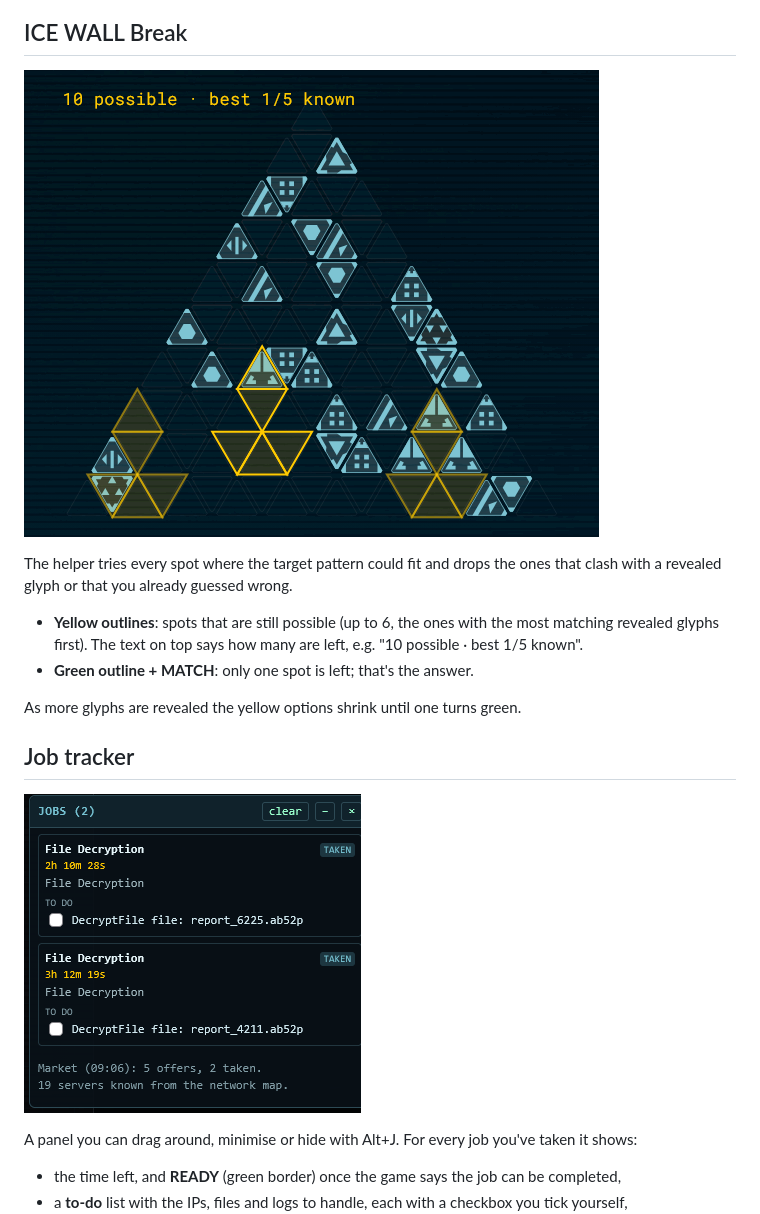
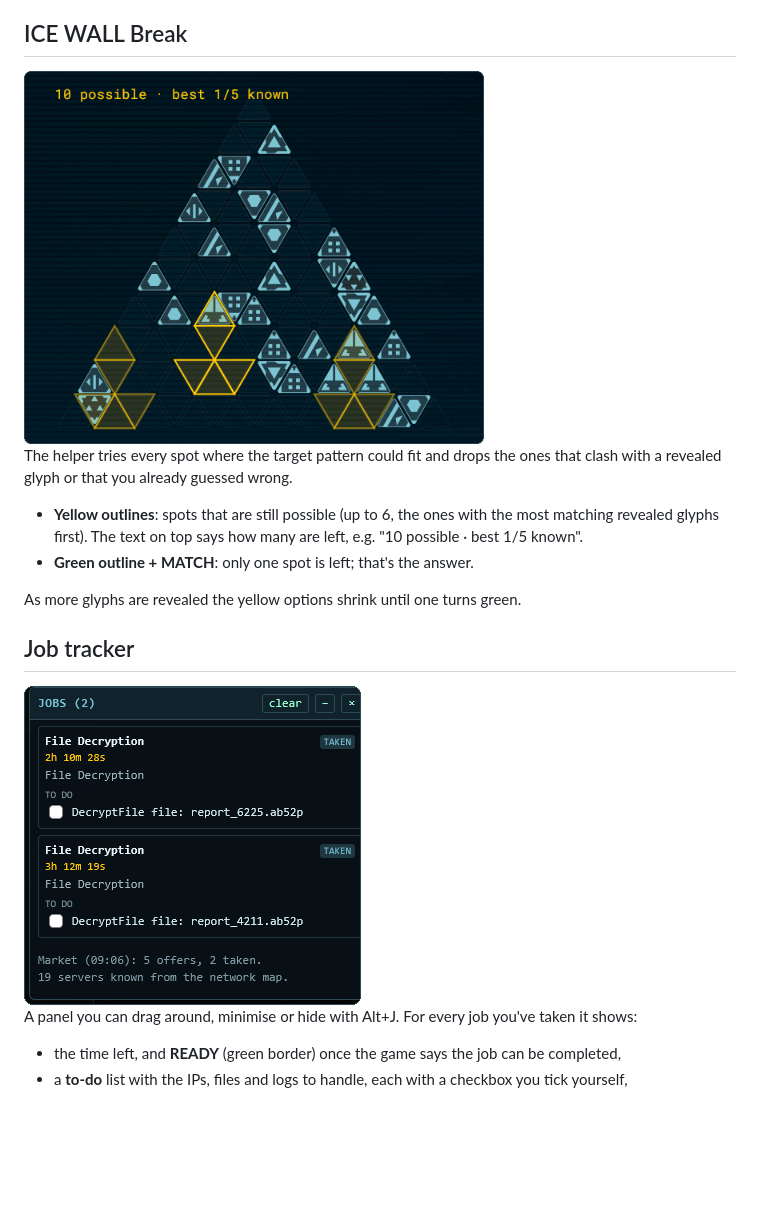
Before and after one commit to Azd325/cor3-companion, a Markdown page: README.md, the part around one of its changes. Rendered like a GitHub page; pictures changed too: docs/ice-wall.png, docs/job-tracker.png; blank space fills up the shorter version.

```diff
--- a/README.md
+++ b/README.md
@@ -51,7 +55,7 @@ Chrome may show a "developer mode extensions" notice at startup; that's normal f
 
 ## ICE WALL Break
 
-![ICE WALL Break board with candidate placements outlined in yellow](docs/ice-wall.png)
+<img src="docs/ice-wall.png" alt="ICE WALL Break board with candidate placements outlined in yellow" width="460">
 
 The helper tries every spot where the target pattern could fit and drops the ones that clash with a
 revealed glyph or that you already guessed wrong.
@@ -64,7 +68,7 @@ As more glyphs are revealed the yellow options shrink until one turns green.
 
 ## Job tracker
 
-![Job tracker panel with two taken File Decryption jobs and their to-do items](docs/job-tracker.png)
+<img src="docs/job-tracker.png" alt="Job tracker panel with two taken File Decryption jobs and their to-do items" width="337">
 
 A panel you can drag around, minimise or hide with Alt+J. For every job you've taken it shows:
 
```
Also changed, not shown: other parts of README.md (+10 -6 lines), docs/market.png, docs/menu.png, docs/topbar.png, 2 other files.
